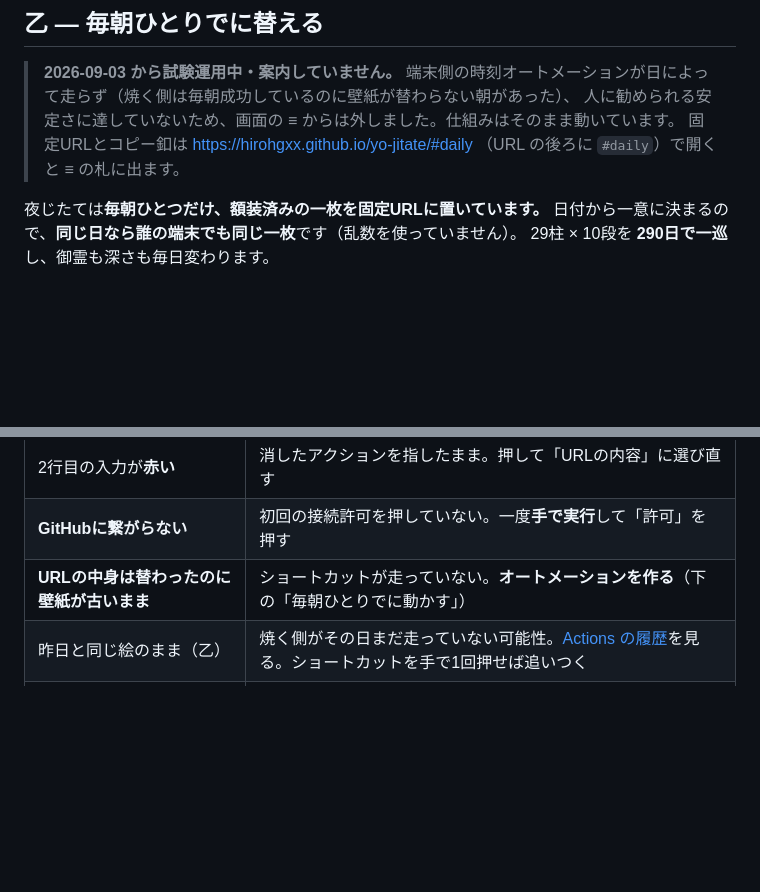
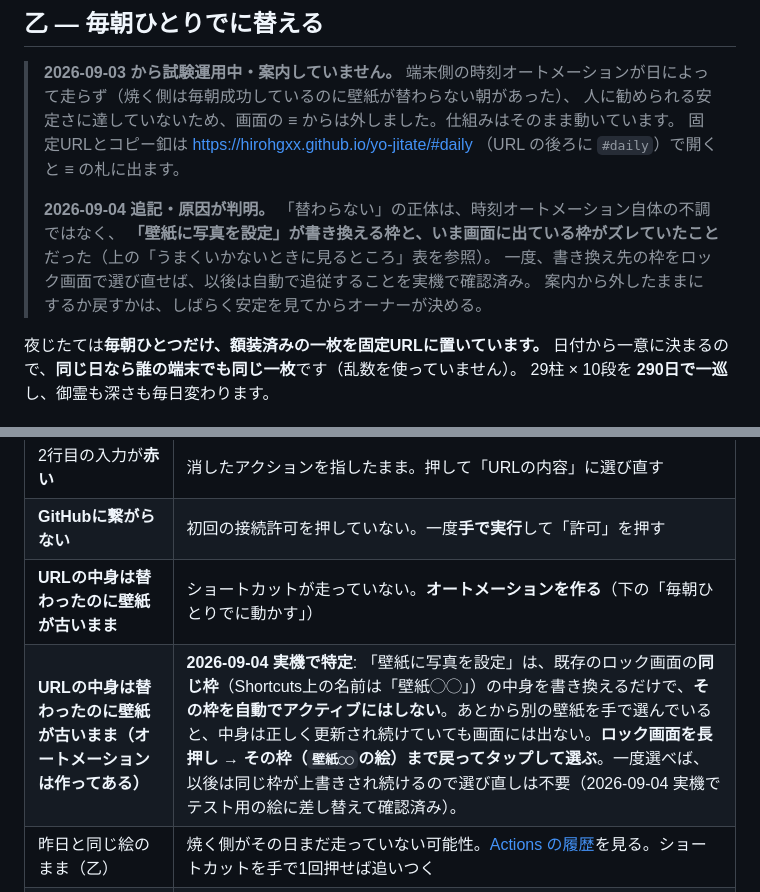
Before and after one commit to hiroHGxx/mitama-kazari, a Markdown page: docs/SHORTCUT.md, 2 parts joined by grey strips. Drawn GitHub-style; blank space fills up the shorter version.

Commit message:
毎朝の一枚が変わらない原因を実機で特定し、乙の手順書に反映
「毎朝画面が変わらない」の正体は端末側の時刻オートメーション不調ではなく、
「壁紙に写真を設定」が書き換える枠と、いま画面に表示中の枠がズレていたこと。
手動で別の壁紙を選んだあとは、その枠に中身が更新され続けても画面には出ない。
ロック画面を長押しして書き換え先の枠を選び直せば、以後は自動で追従することを
daily.yml の workflow_dispatch date= でテスト用の絵に差し替え→実機で反映確認→
実日付に戻す、という手順で検証・復元した。

Co-Authored-By: Claude Sonnet 5 <noreply@anthropic.com>
Claude-Session: https://claude.ai/code/session_013dwQYMsmuwoja2V2kALWTc

```diff
--- a/docs/SHORTCUT.md
+++ b/docs/SHORTCUT.md
@@ -59,6 +59,11 @@ iOSが壁紙を勝手に拡大するのは、**「被写体を切り取る」と
 > **2026-09-03 から試験運用中・案内していません。** 端末側の時刻オートメーションが日によって走らず（焼く側は毎朝成功しているのに壁紙が替わらない朝があった）、
 > 人に勧められる安定さに達していないため、画面の ≡ からは外しました。仕組みはそのまま動いています。
 > 固定URLとコピー釦は https://hirohgxx.github.io/yo-jitate/#daily （URL の後ろに `#daily`）で開くと ≡ の札に出ます。
+>
+> **2026-09-04 追記・原因が判明。** 「替わらない」の正体は、時刻オートメーション自体の不調ではなく、
+> **「壁紙に写真を設定」が書き換える枠と、いま画面に出ている枠がズレていたこと**だった（上の「うまくいかないときに見るところ」表を参照）。
+> 一度、書き換え先の枠をロック画面で選び直せば、以後は自動で追従することを実機で確認済み。
+> 案内から外したままにするか戻すかは、しばらく安定を見てからオーナーが決める。
 
 夜じたては**毎朝ひとつだけ、額装済みの一枚を固定URLに置いています。**
 日付から一意に決まるので、**同じ日なら誰の端末でも同じ一枚**です（乱数を使っていません）。
@@ -125,6 +130,7 @@ iOSが壁紙を勝手に拡大するのは、**「被写体を切り取る」と
 | 2行目の入力が**赤い** | 消したアクションを指したまま。押して「URLの内容」に選び直す |
 | **GitHubに繋がらない** | 初回の接続許可を押していない。一度**手で実行**して「許可」を押す |
 | **URLの中身は替わったのに壁紙が古いまま** | ショートカットが走っていない。**オートメーションを作る**（下の「毎朝ひとりでに動かす」） |
+| **URLの中身は替わったのに壁紙が古いまま（オートメーションは作ってある）** | **2026-09-04 実機で特定**: 「壁紙に写真を設定」は、既存のロック画面の**同じ枠**（Shortcuts上の名前は「壁紙◯◯」）の中身を書き換えるだけで、**その枠を自動でアクティブにはしない**。あとから別の壁紙を手で選んでいると、中身は正しく更新され続けていても画面には出ない。**ロック画面を長押し → その枠（`壁紙◯◯`の絵）まで戻ってタップして選ぶ**。一度選べば、以後は同じ枠が上書きされ続けるので選び直しは不要（2026-09-04 実機でテスト用の絵に差し替えて確認済み）。 |
 | 昨日と同じ絵のまま（乙） | 焼く側がその日まだ走っていない可能性。[Actions の履歴](https://github.com/hiroHGxx/yo-jitate/actions)を見る。ショートカットを手で1回押せば追いつく |
 | ロック画面だけ替わる | 「壁紙に写真を設定」で**ロック画面・ホーム画面の両方**が選ばれているか |
 | オートメーションが動かない | 「実行前に尋ねる」がオンのまま |
```
